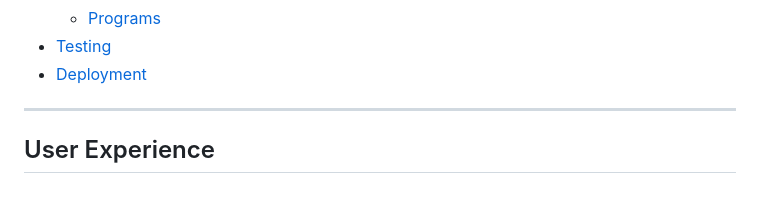
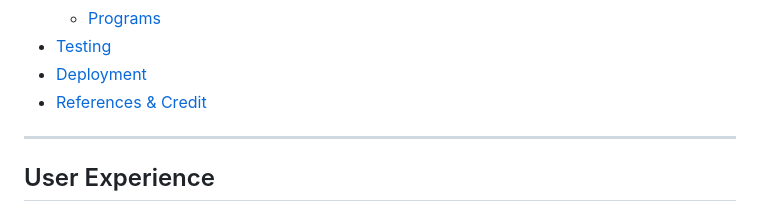
Before and after one commit to kerstin-w/Travel-Africa, a Markdown page: README.md, the part around the change. Drawn GitHub-style.

Commit message:
docs: Add credits to readme content table

```diff
--- a/README.md
+++ b/README.md
@@ -36,6 +36,7 @@ Travel Africa is a website that celebrates the natural beauty and rich culture o
     - [Programs](#programs)
 - [Testing](#testing)
 - [Deployment](#deployment)
+- [References & Credit](#references-credit)
 
 
 ---
```
